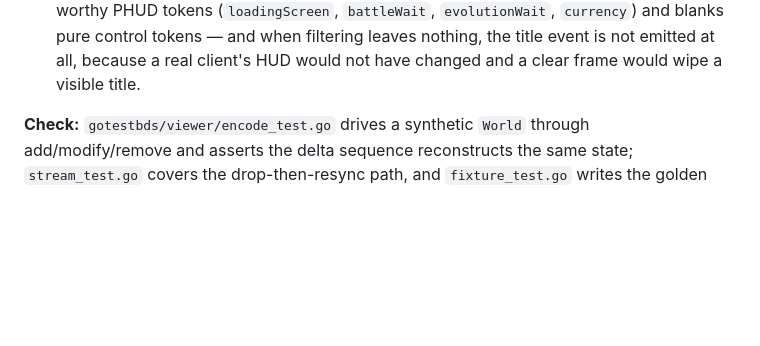
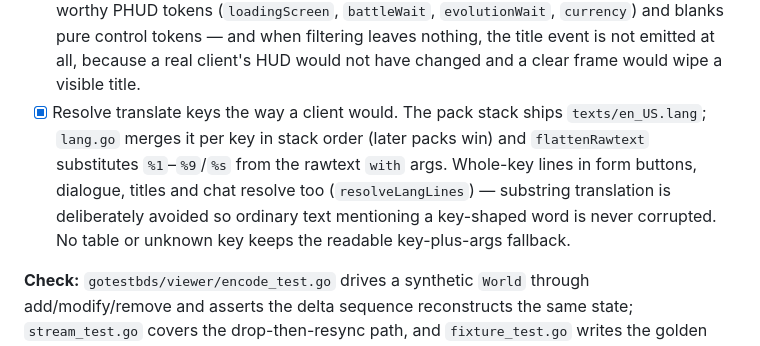
Before and after one commit to smell-of-curry/go-test-bds, a Markdown page: viewer/PLAN.md, the part around the change. GitHub-like rendering; blank space fills up the shorter version.

Commit message:
viewer: note lang-table resolution in PLAN
Co-authored-by: Cursor <cursoragent@cursor.com>

```diff
--- a/viewer/PLAN.md
+++ b/viewer/PLAN.md
@@ -207,6 +207,14 @@ all-air sub-chunk case.
       pure control tokens — and when filtering leaves nothing, the title event
       is not emitted at all, because a real client's HUD would not have
       changed and a clear frame would wipe a visible title.
+- [x] Resolve translate keys the way a client would. The pack stack ships
+      `texts/en_US.lang`; `lang.go` merges it per key in stack order (later
+      packs win) and `flattenRawtext` substitutes `%1`–`%9`/`%s` from the
+      rawtext `with` args. Whole-key lines in form buttons, dialogue, titles
+      and chat resolve too (`resolveLangLines`) — substring translation is
+      deliberately avoided so ordinary text mentioning a key-shaped word is
+      never corrupted. No table or unknown key keeps the readable
+      key-plus-args fallback.
 
 **Check:** `gotestbds/viewer/encode_test.go` drives a synthetic `World` through
 add/modify/remove and asserts the delta sequence reconstructs the same state;
```
